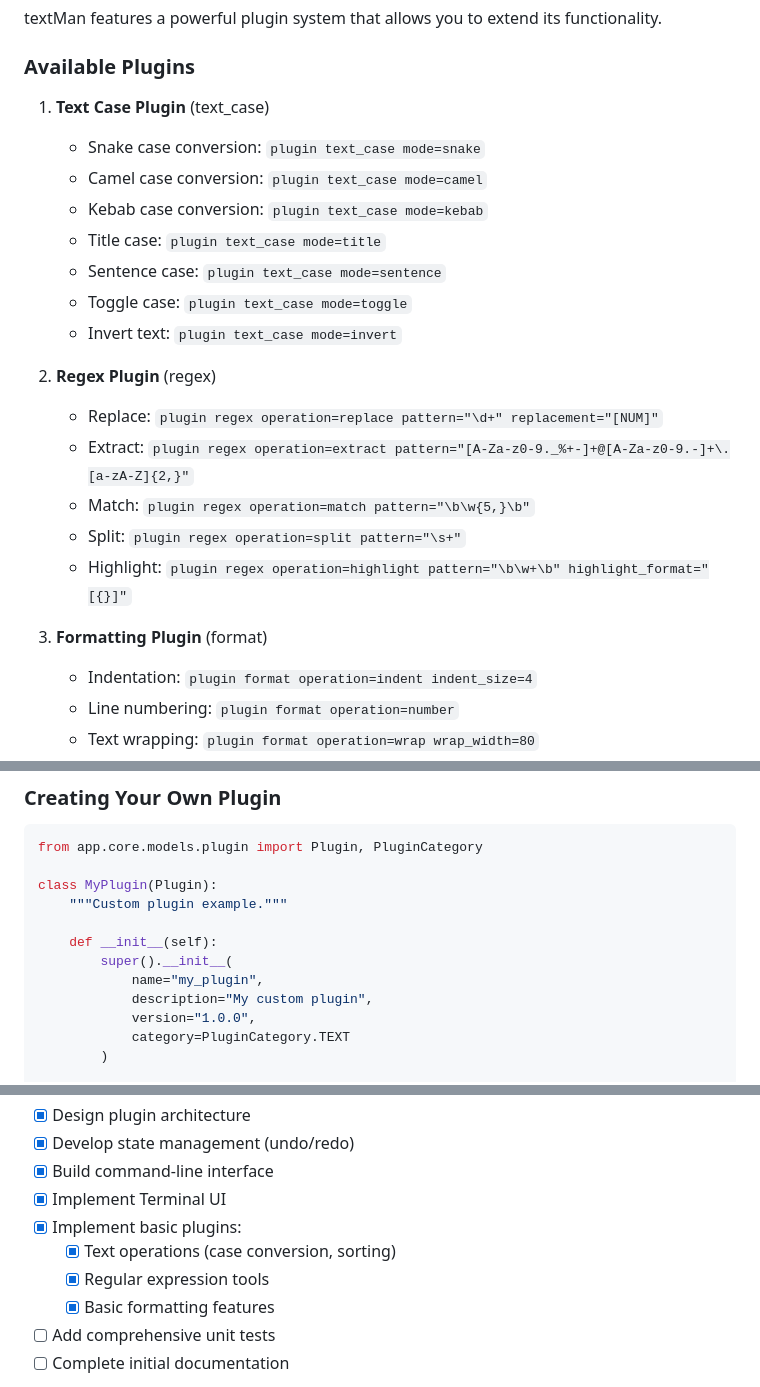
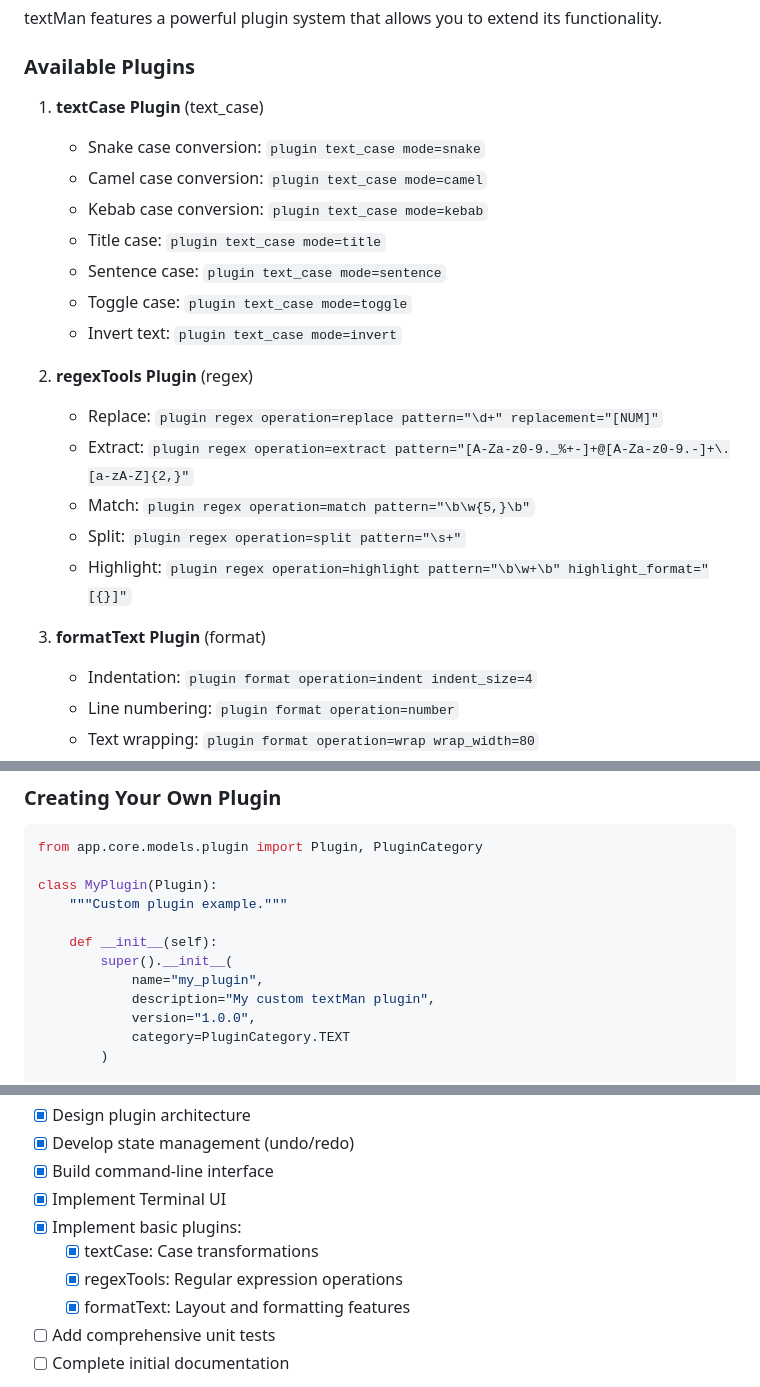
Before and after one commit to dnoice/textMan, a Markdown page: README.md, 3 parts joined by grey strips. GitHub-like rendering; folded sections open.

```diff
--- a/README.md
+++ b/README.md
@@ -192,7 +192,7 @@ textMan features a powerful plugin system that allows you to extend its function
 
 ### Available Plugins
 
-1. **Text Case Plugin** (text_case)
+1. **textCase Plugin** (text_case)
    - Snake case conversion: `plugin text_case mode=snake`
    - Camel case conversion: `plugin text_case mode=camel`
    - Kebab case conversion: `plugin text_case mode=kebab`
@@ -201,14 +201,14 @@ textMan features a powerful plugin system that allows you to extend its function
    - Toggle case: `plugin text_case mode=toggle`
    - Invert text: `plugin text_case mode=invert`
 
-2. **Regex Plugin** (regex)
+2. **regexTools Plugin** (regex)
    - Replace: `plugin regex operation=replace pattern="\d+" replacement="[NUM]"`
    - Extract: `plugin regex operation=extract pattern="[A-Za-z0-9._%+-]+@[A-Za-z0-9.-]+\.[a-zA-Z]{2,}"`
    - Match: `plugin regex operation=match pattern="\b\w{5,}\b"`
    - Split: `plugin regex operation=split pattern="\s+"`
    - Highlight: `plugin regex operation=highlight pattern="\b\w+\b" highlight_format="[{}]"`
 
-3. **Formatting Plugin** (format)
+3. **formatText Plugin** (format)
    - Indentation: `plugin format operation=indent indent_size=4`
    - Line numbering: `plugin format operation=number`
    - Text wrapping: `plugin format operation=wrap wrap_width=80`
@@ -226,7 +226,7 @@ class MyPlugin(Plugin):
     def __init__(self):
         super().__init__(
             name="my_plugin",
-            description="My custom plugin",
+            description="My custom textMan plugin",
             version="1.0.0",
             category=PluginCategory.TEXT
         )
@@ -249,9 +249,9 @@ class MyPlugin(Plugin):
 - [x] Build command-line interface
 - [x] Implement Terminal UI
 - [x] Implement basic plugins:
-  - [x] Text operations (case conversion, sorting)
-  - [x] Regular expression tools
-  - [x] Basic formatting features
+  - [x] textCase: Case transformations
+  - [x] regexTools: Regular expression operations
+  - [x] formatText: Layout and formatting features
 - [ ] Add comprehensive unit tests
 - [ ] Complete initial documentation
 </details>
```
Also changed, not shown: other parts of README.md (+30 -30 lines).
